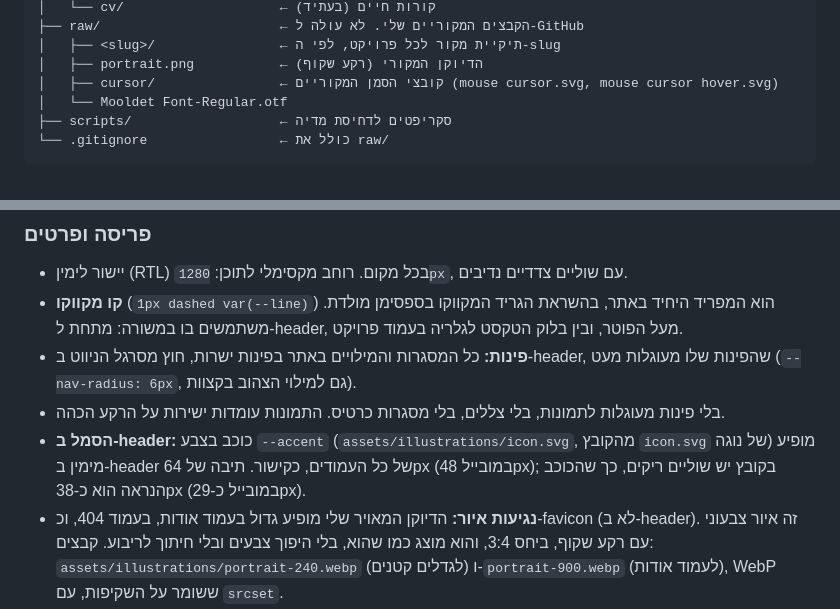
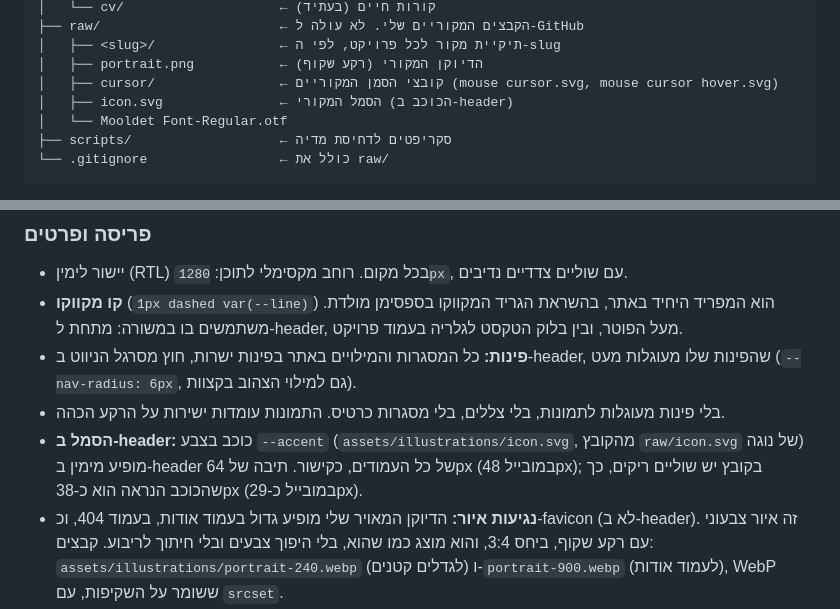
Before and after one commit to noga12771-pixel/noga12771-pixel.github.io, a Markdown page: CLAUDE.md, 2 parts joined by grey strips. GitHub-like rendering.

Commit message:
האפיון: הסמל המקורי ב-raw/icon.svg
Co-Authored-By: Claude Opus 5.5 <noreply@anthropic.com>

```diff
--- a/CLAUDE.md
+++ b/CLAUDE.md
@@ -60,6 +60,7 @@ portfolio/
 │   ├── <slug>/                ← תיקיית מקור לכל פרויקט, לפי ה-slug
 │   ├── portrait.png           ← הדיוקן המקורי (רקע שקוף)
 │   ├── cursor/                ← קובצי הסמן המקוריים (mouse cursor.svg, mouse cursor hover.svg)
+│   ├── icon.svg               ← הסמל המקורי (הכוכב ב-header)
 │   └── Mooldet Font-Regular.otf
 ├── scripts/                   ← סקריפטים לדחיסת מדיה
 └── .gitignore                 ← כולל את raw/
@@ -123,7 +124,7 @@ portfolio/
 - **קו מקווקו** (`1px dashed var(--line)`) הוא המפריד היחיד באתר, בהשראת הגריד המקווקו בספסימן מולדת. משתמשים בו במשורה: מתחת ל-header, מעל הפוטר, ובין בלוק הטקסט לגלריה בעמוד פרויקט.
 - **פינות:** כל המסגרות והמילויים באתר בפינות ישרות, חוץ מסרגל הניווט ב-header, שהפינות שלו מעוגלות מעט (`--nav-radius: 6px`, גם למילוי הצהוב בקצוות).
 - בלי פינות מעוגלות לתמונות, בלי צללים, בלי מסגרות כרטיס. התמונות עומדות ישירות על הרקע הכהה.
-- **הסמל ב-header:** כוכב בצבע `--accent` (`assets/illustrations/icon.svg`, מהקובץ `icon.svg` של נוגה) מופיע מימין ב-header של כל העמודים, כקישור. תיבה של 64px (במובייל 48px); בקובץ יש שוליים ריקים, כך שהכוכב הנראה הוא כ-38px (במובייל כ-29px).
+- **הסמל ב-header:** כוכב בצבע `--accent` (`assets/illustrations/icon.svg`, מהקובץ `raw/icon.svg` של נוגה) מופיע מימין ב-header של כל העמודים, כקישור. תיבה של 64px (במובייל 48px); בקובץ יש שוליים ריקים, כך שהכוכב הנראה הוא כ-38px (במובייל כ-29px).
 - **נגיעות איור:** הדיוקן המאויר שלי מופיע גדול בעמוד אודות, בעמוד 404, וכ-favicon (לא ב-header). זה איור צבעוני עם רקע שקוף, ביחס 3:4, והוא מוצג כמו שהוא, בלי היפוך צבעים ובלי חיתוך לריבוע. קבצים: `assets/illustrations/portrait-240.webp` (לגדלים קטנים) ו-`portrait-900.webp` (לעמוד אודות), WebP ששומר על השקיפות, עם `srcset`.
 
 ### תנועה
```
